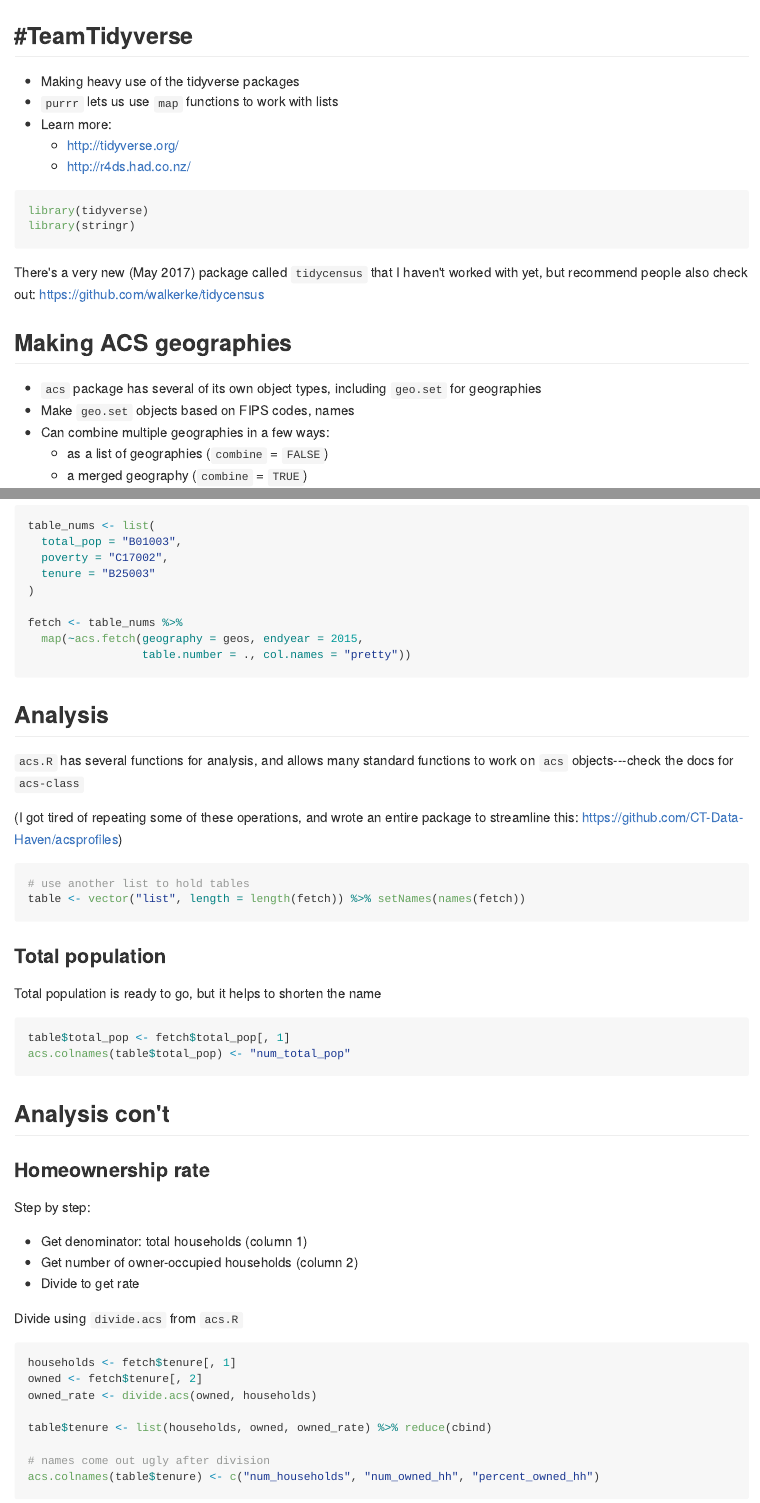
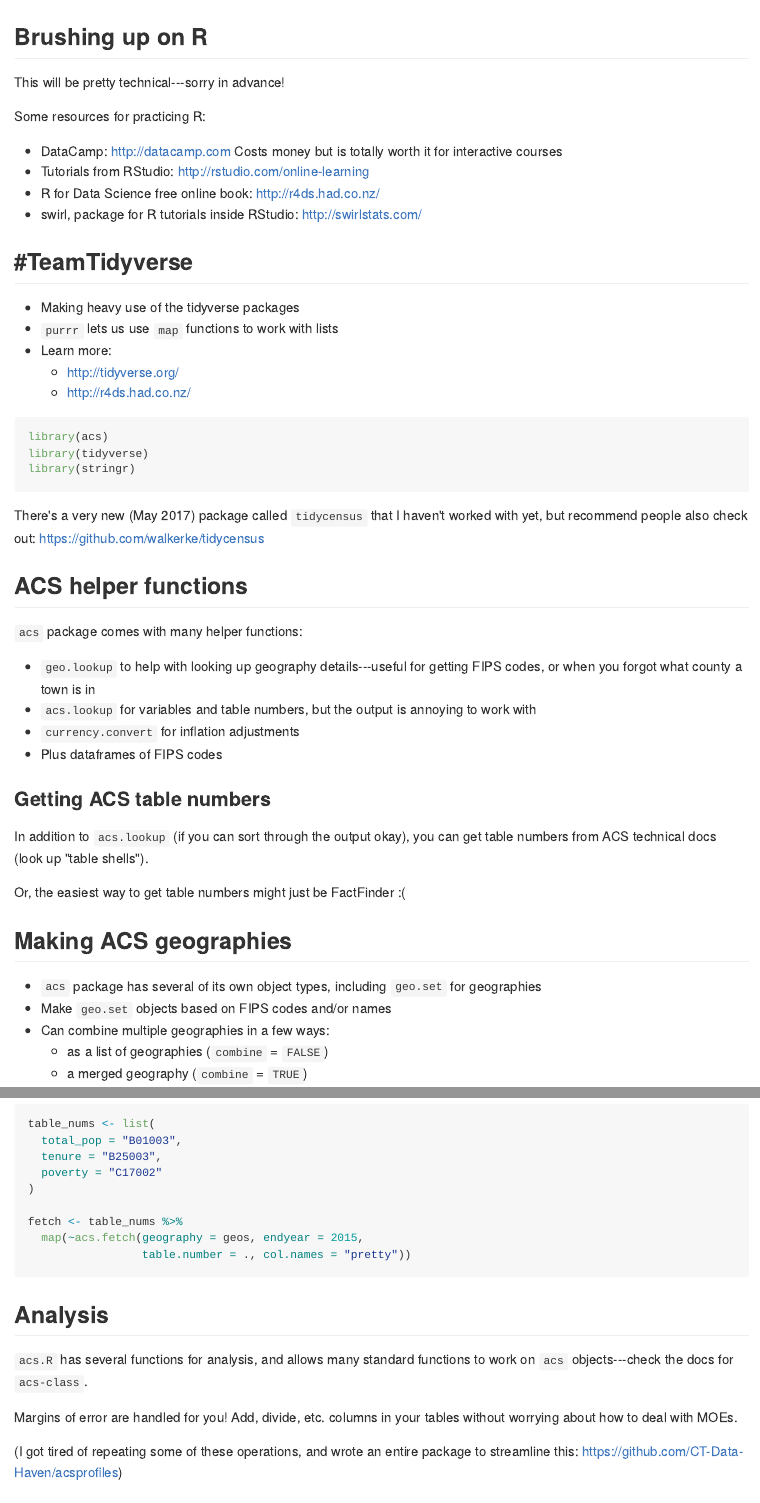
Before and after one commit to CT-Data-Haven/acs_presentation, an R Markdown document (index_gh.Rmd): the page in a window 1100 px wide, from 880 px down before the commit and from 850 px down after it, and a second part further down, joined at a grey line. The pictures show the output file index_gh.md that the author committed with the source, drawn offline in the style of GitHub.

Commit message:
Bring revisions into github markdown doc

````diff
--- a/index_gh.Rmd
+++ b/index_gh.Rmd
@@ -42,9 +44,17 @@ See this presentation at https://ct-data-haven.github.io/acs_presentation
 * Calculate stuff---rates, etc
 * Get everything into a single dataframe & write to csv
 
-```{r}
-library(acs)
-```
+
+## Brushing up on R
+
+This will be pretty technical---sorry in advance!
+
+Some resources for practicing R:
+
+* DataCamp: http://datacamp.com Costs money but is totally worth it for interactive courses
+* Tutorials from RStudio: http://rstudio.com/online-learning
+* R for Data Science free online book: http://r4ds.had.co.nz/
+* swirl, package for R tutorials inside RStudio: http://swirlstats.com/
 
 
 ## #TeamTidyverse
@@ -56,16 +66,34 @@ library(acs)
     + http://r4ds.had.co.nz/
 
 ```{r}
+library(acs)
 library(tidyverse)
 library(stringr)
 ```
 
 There's a very new (May 2017) package called `tidycensus` that I haven't worked with yet, but recommend people also check out: https://github.com/walkerke/tidycensus
 
+
+## ACS helper functions
+
+`acs` package comes with many helper functions:
+
+* `geo.lookup` to help with looking up geography details---useful for getting FIPS codes, or when you forgot what county a town is in
+* `acs.lookup` for variables and table numbers, but the output is annoying to work with
+* `currency.convert` for inflation adjustments
+* Plus dataframes of FIPS codes
+
+### Getting ACS table numbers
+
+In addition to `acs.lookup` (if you can sort through the output okay), you can get table numbers from ACS technical docs (look up "table shells").
+
+Or, the easiest way to get table numbers might just be FactFinder :(
+
+
 ## Making ACS geographies
 
 * `acs` package has several of its own object types, including `geo.set` for geographies
-* Make `geo.set` objects based on FIPS codes, names
+* Make `geo.set` objects based on FIPS codes and/or names
 * Can combine multiple geographies in a few ways:
     + as a list of geographies (`combine` = `FALSE`)
     + a merged geography (`combine` = `TRUE`)
@@ -131,9 +159,7 @@ geos <- c(ct, nhv, inner_ring, beaver_hills, dixwell, west_rock)
 
 ## Pulling an ACS table
 
-Easiest way to find table numbers is on FactFinder :(
-
-Total population: B01003
+Total population: table number B01003
 
 `acs.fetch` gets an ACS table for a geography & year---yields an `acs` object
 
@@ -146,13 +172,13 @@ pop
 
 ## Pulling several ACS tables
 
-Using `purrr` functions, map over a named list of table numbers---yields a named list of `acs` objects
+My favorite method: using `purrr` functions, map over a named list of table numbers---yields a named list of `acs` objects. Super convenient when you're working with 20+ tables.
 
 ```{r}
 table_nums <- list(
   total_pop = "B01003",
-  poverty = "C17002",
-  tenure = "B25003"
+  tenure = "B25003",
+  poverty = "C17002"
 )
 
 fetch <- table_nums %>%
@@ -163,22 +189,21 @@ fetch <- table_nums %>%
 
 ## Analysis
 
-`acs.R` has several functions for analysis, and allows many standard functions to work on `acs` objects---check the docs for `acs-class`
+`acs.R` has several functions for analysis, and allows many standard functions to work on `acs` objects---check the docs for `acs-class`.
+
+Margins of error are handled for you! Add, divide, etc. columns in your tables without worrying about how to deal with MOEs.
 
 (I got tired of repeating some of these operations, and wrote an entire package to streamline this: https://github.com/CT-Data-Haven/acsprofiles)
 
-```{r}
-# use another list to hold tables
-table <- vector("list", length = length(fetch)) %>% setNames(names(fetch))
-```
+I'll have several `acs` objects after analysis---`total_pop`, `tenure`, `poverty`---then `cbind` them all together into a single `acs` object.
 
 ### Total population
 
-Total population is ready to go, but it helps to shorten the name
+Total population is ready to go, but it helps to shorten the name (also helps with a rounding trick later)
 
 ```{r}
-table$total_pop <- fetch$total_pop[, 1]
-acs.colnames(table$total_pop) <- "num_total_pop"
+total_pop <- fetch$total_pop[, 1]
+acs.colnames(total_pop) <- "num_total_pop"
 ```
 
 
@@ -199,10 +224,10 @@ households <- fetch$tenure[, 1]
 owned <- fetch$tenure[, 2]
 owned_rate <- divide.acs(owned, households)
 
-table$tenure <- list(households, owned, owned_rate) %>% reduce(cbind)
+tenure <- list(households, owned, owned_rate) %>% reduce(cbind)
 
 # names come out ugly after division
-acs.colnames(table$tenure) <- c("num_households", "num_owned_hh", "percent_owned_hh")
+acs.colnames(tenure) <- c("num_households", "num_owned_hh", "percent_owned_hh")
 ```
 
 
@@ -282,7 +309,7 @@ pov_df <- profile %>%
   select(-percent_low_income_moe)
 ```
 
-```{r}
+```{r, echo=FALSE}
 ggplot(pov_df, aes(x = reorder(name, desc(estimate)), y = estimate)) +
   geom_col(fill = "#8B83E4") +
   geom_errorbar(aes(ymin = lower, ymax = upper), width = 0.25) +
````
Also changed, not shown: index_gh.md, index_gh.Rmd (25 more changed lines), 103 other files.
